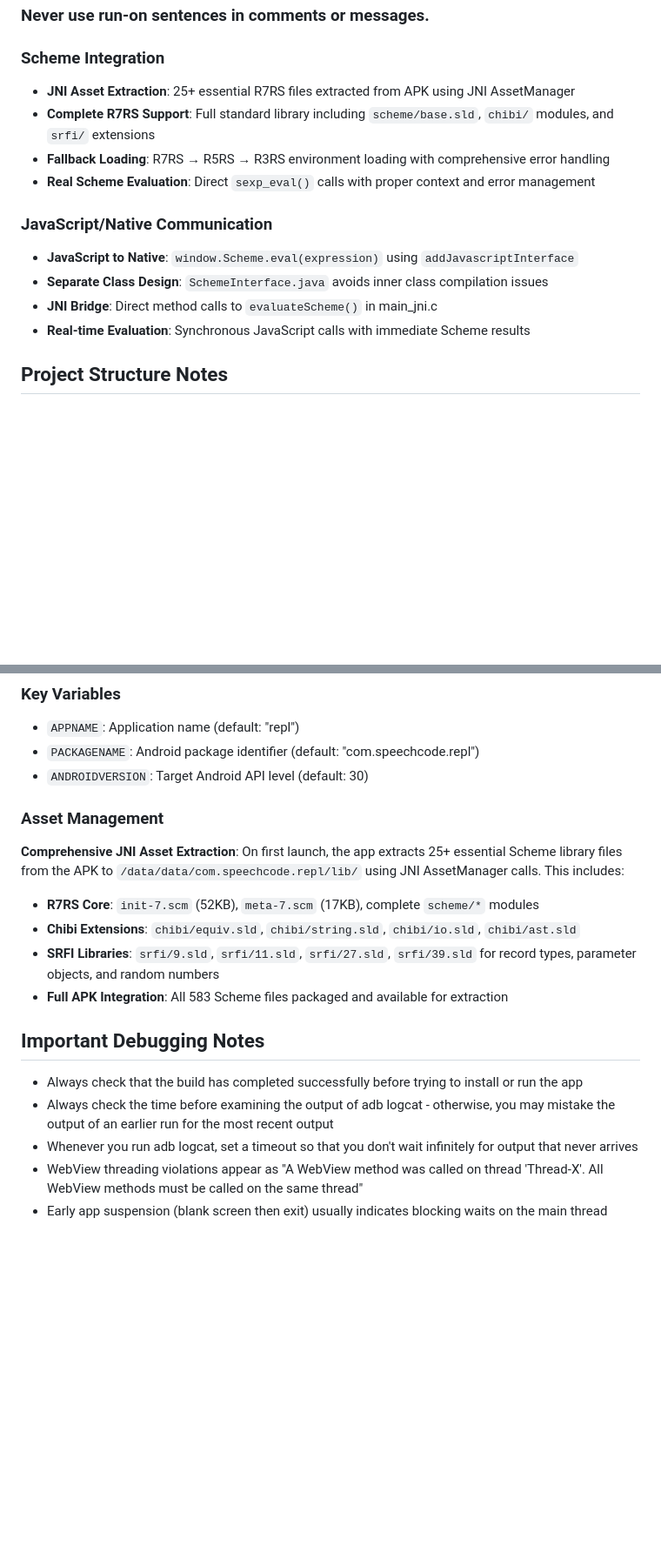
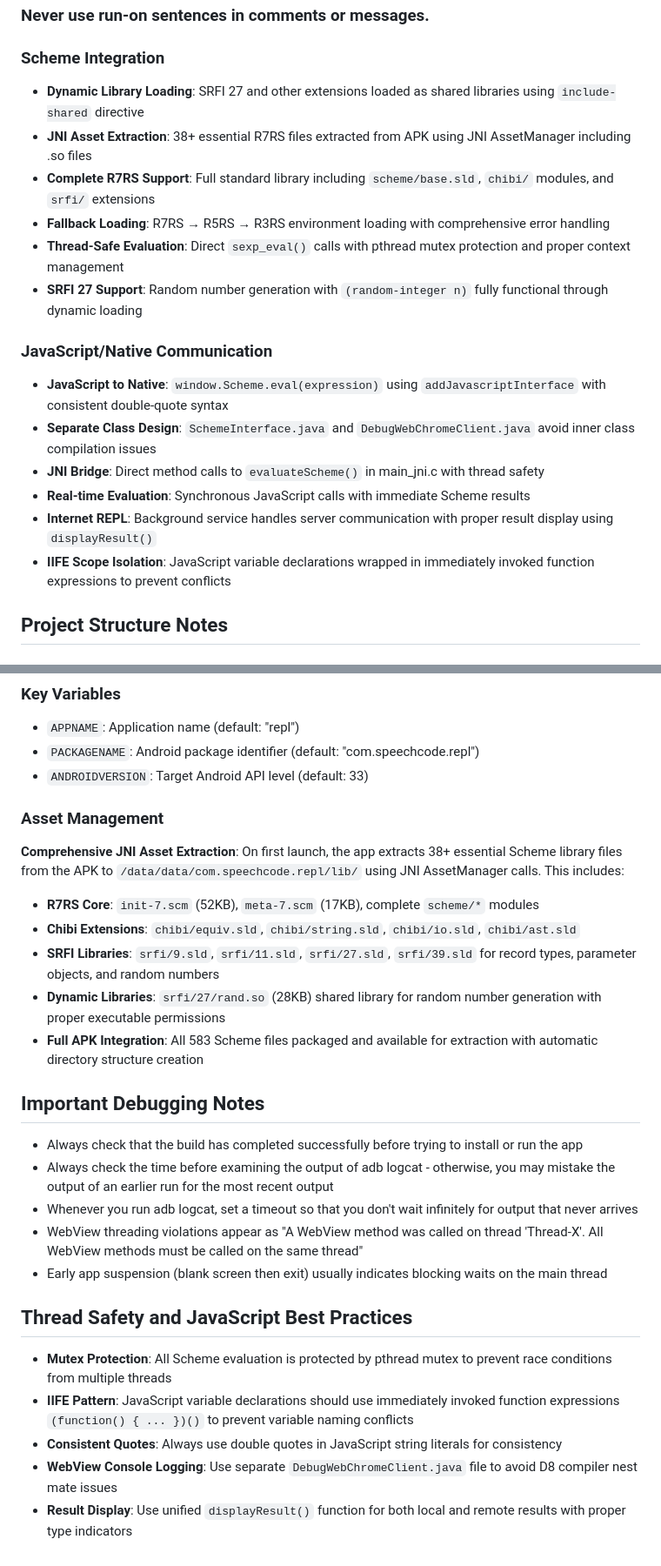
Before and after one commit to arthurgleckler/schmeep, a Markdown page: CLAUDE.md, 2 parts joined by grey strips. Shown: that part at 87% size. Rendered like a GitHub page; blank space fills up the shorter version.

```diff
--- a/CLAUDE.md
+++ b/CLAUDE.md
@@ -80,16 +86,20 @@ date && adb logcat --buffer=all --clear
 ### Never use run-on sentences in comments or messages.
 
 ### Scheme Integration
-- **JNI Asset Extraction**: 25+ essential R7RS files extracted from APK using JNI AssetManager
+- **Dynamic Library Loading**: SRFI 27 and other extensions loaded as shared libraries using `include-shared` directive
+- **JNI Asset Extraction**: 38+ essential R7RS files extracted from APK using JNI AssetManager including .so files
 - **Complete R7RS Support**: Full standard library including `scheme/base.sld`, `chibi/` modules, and `srfi/` extensions
 - **Fallback Loading**: R7RS → R5RS → R3RS environment loading with comprehensive error handling
-- **Real Scheme Evaluation**: Direct `sexp_eval()` calls with proper context and error management
+- **Thread-Safe Evaluation**: Direct `sexp_eval()` calls with pthread mutex protection and proper context management
+- **SRFI 27 Support**: Random number generation with `(random-integer n)` fully functional through dynamic loading
 
 ### JavaScript/Native Communication
-- **JavaScript to Native**: `window.Scheme.eval(expression)` using `addJavascriptInterface`
-- **Separate Class Design**: `SchemeInterface.java` avoids inner class compilation issues
-- **JNI Bridge**: Direct method calls to `evaluateScheme()` in main_jni.c
+- **JavaScript to Native**: `window.Scheme.eval(expression)` using `addJavascriptInterface` with consistent double-quote syntax
+- **Separate Class Design**: `SchemeInterface.java` and `DebugWebChromeClient.java` avoid inner class compilation issues
+- **JNI Bridge**: Direct method calls to `evaluateScheme()` in main_jni.c with thread safety
 - **Real-time Evaluation**: Synchronous JavaScript calls with immediate Scheme results
+- **Internet REPL**: Background service handles server communication with proper result display using `displayResult()`
+- **IIFE Scope Isolation**: JavaScript variable declarations wrapped in immediately invoked function expressions to prevent conflicts
 
 ## Project Structure Notes
 
@@ -102,15 +112,15 @@ date && adb logcat --buffer=all --clear
 ### Key Variables
 - `APPNAME`: Application name (default: "repl")
 - `PACKAGENAME`: Android package identifier (default: "com.speechcode.repl")
-- `ANDROIDVERSION`: Target Android API level (default: 30)
+- `ANDROIDVERSION`: Target Android API level (default: 33)
 
 ### Asset Management
-**Comprehensive JNI Asset Extraction**: On first launch, the app extracts 25+ essential Scheme library files from the APK to `/data/data/com.speechcode.repl/lib/` using JNI AssetManager calls. This includes:
+**Comprehensive JNI Asset Extraction**: On first launch, the app extracts 38+ essential Scheme library files from the APK to `/data/data/com.speechcode.repl/lib/` using JNI AssetManager calls. This includes:
 - **R7RS Core**: `init-7.scm` (52KB), `meta-7.scm` (17KB), complete `scheme/*` modules
 - **Chibi Extensions**: `chibi/equiv.sld`, `chibi/string.sld`, `chibi/io.sld`, `chibi/ast.sld`
-- **SRFI Libraries**: `srfi/9.sld`, `srfi/11.sld`, `srfi/27.sld`,
-  `srfi/39.sld` for record types, parameter objects, and random numbers
-- **Full APK Integration**: All 583 Scheme files packaged and available for extraction
+- **SRFI Libraries**: `srfi/9.sld`, `srfi/11.sld`, `srfi/27.sld`, `srfi/39.sld` for record types, parameter objects, and random numbers
+- **Dynamic Libraries**: `srfi/27/rand.so` (28KB) shared library for random number generation with proper executable permissions
+- **Full APK Integration**: All 583 Scheme files packaged and available for extraction with automatic directory structure creation
 
 ## Important Debugging Notes
 
@@ -125,3 +135,11 @@ date && adb logcat --buffer=all --clear
   same thread"
 - Early app suspension (blank screen then exit) usually indicates
   blocking waits on the main thread
+
+## Thread Safety and JavaScript Best Practices
+
+- **Mutex Protection**: All Scheme evaluation is protected by pthread mutex to prevent race conditions from multiple threads
+- **IIFE Pattern**: JavaScript variable declarations should use immediately invoked function expressions `(function() { ... })()` to prevent variable naming conflicts
+- **Consistent Quotes**: Always use double quotes in JavaScript string literals for consistency
+- **WebView Console Logging**: Use separate `DebugWebChromeClient.java` file to avoid D8 compiler nest mate issues
+- **Result Display**: Use unified `displayResult()` function for both local and remote results with proper type indicators
```
Also changed, not shown: other parts of CLAUDE.md (+18 -12 lines).
